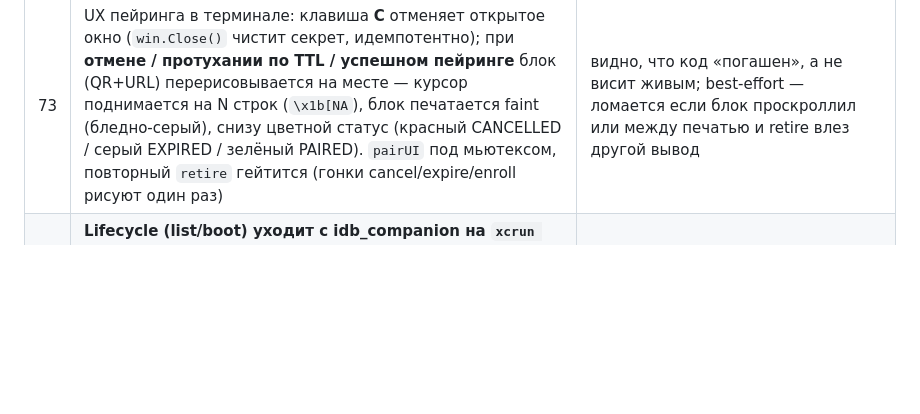
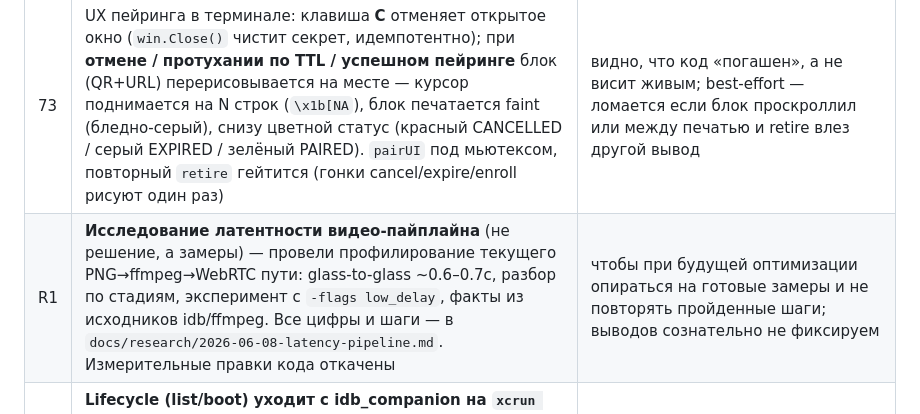
Before and after one commit to kei-sidorov/simbeam, a Markdown page: docs/decisions.md, the part around the change. Drawn GitHub-style; blank space fills up the shorter version.

```diff
--- a/docs/decisions.md
+++ b/docs/decisions.md
@@ -78,4 +78,5 @@
 | 71 | UX: при нажатии `P` рядом с pairing-URL **рисуем QR прямо в терминале** (`github.com/mdp/qrterminal/v3`, half-блоки, EC level L, quiet-zone 1) — навёл камеру iPad и открыл, как у Expo; URL остаётся как фолбэк. Вывод оборачиваем в CRLF-writer, т.к. `watchKeys` держит TTY в raw-mode | URL длинный (signal WS + base64-pubkey + одноразовый secret ≈ 200 симв.), копипаст на iPad больно; низкий EC оправдан — секрет одноразовый и окно короткое, плотность важнее коррекции |
 | 72 | UX: **в бинарь запекается только адрес брокера** (`defaultSignalURL` через `-ldflags`, пусто в репо → unbaked = local-only; релиз и `make run-remote` подставляют `wss://simcast.sidorov.tech/ws`). `simcastd serve` без флагов сам коннектится к брокеру. **Никакой хостинг клиента/Caddy-статики не нужен**: pairing-URL самодостаточен, iOS читает его из QR; для веб-дебага страница берётся с `http://localhost:8080/` (`--web`, secure context) | прямая просьба «одна команда без параметров»; сервер участвует только как рандеву-брокер, не как раздача страницы |
 | 73 | UX пейринга в терминале: клавиша **C** отменяет открытое окно (`win.Close()` чистит секрет, идемпотентно); при **отмене / протухании по TTL / успешном пейринге** блок (QR+URL) перерисовывается на месте — курсор поднимается на N строк (`\x1b[NA`), блок печатается faint (бледно-серый), снизу цветной статус (красный CANCELLED / серый EXPIRED / зелёный PAIRED). `pairUI` под мьютексом, повторный `retire` гейтится (гонки cancel/expire/enroll рисуют один раз) | видно, что код «погашен», а не висит живым; best-effort — ломается если блок проскроллил или между печатью и retire влез другой вывод |
+| R1 | **Исследование латентности видео-пайплайна** (не решение, а замеры) — провели профилирование текущего PNG→ffmpeg→WebRTC пути: glass-to-glass ~0.6–0.7с, разбор по стадиям, эксперимент с `-flags low_delay`, факты из исходников idb/ffmpeg. Все цифры и шаги — в `docs/research/2026-06-08-latency-pipeline.md`. Измерительные правки кода откачены | чтобы при будущей оптимизации опираться на готовые замеры и не повторять пройденные шаги; выводов сознательно не фиксируем |
 | 74 | **Lifecycle (list/boot) уходит с idb_companion на `xcrun simctl`.** `companion.List` = `simctl list -j devices available` (парс runtime-keyed JSON → `[]Simulator`, фильтр `isAvailable`, детерминированная сортировка); `companion.Boot` = `simctl boot <udid>`, идемпотентность через распознавание `current state: Booted` (как делал idb `--verify-booted`). idb_companion остаётся обязательным **только для стриминга** (gRPC describe/screenshot/hid, `internal/idb`); `Resolve`/`Version` сохранены как проверка его наличия. `simcastd list` больше не падает без idb — печатает пометку и всё равно перечисляет симуляторы. Тип `Simulator` и публичный API пакета не менялись (фронтенд/сервер не тронуты) | enumerate+boot — это нативная работа Apple-тулчейна, гонять её через сторонний бинарь незачем; снимает половину CLI-зависимости от idb и делает `list` рабочим даже до установки idb. Поля `Simulator` берём из simctl (`os_version` из runtime-id, `model` из deviceType); `architecture` никто не читает (проверено grep'ом) |
```
Also changed, not shown: docs/research/2026-06-08-latency-pipeline.md (added, +80 -0 lines).
